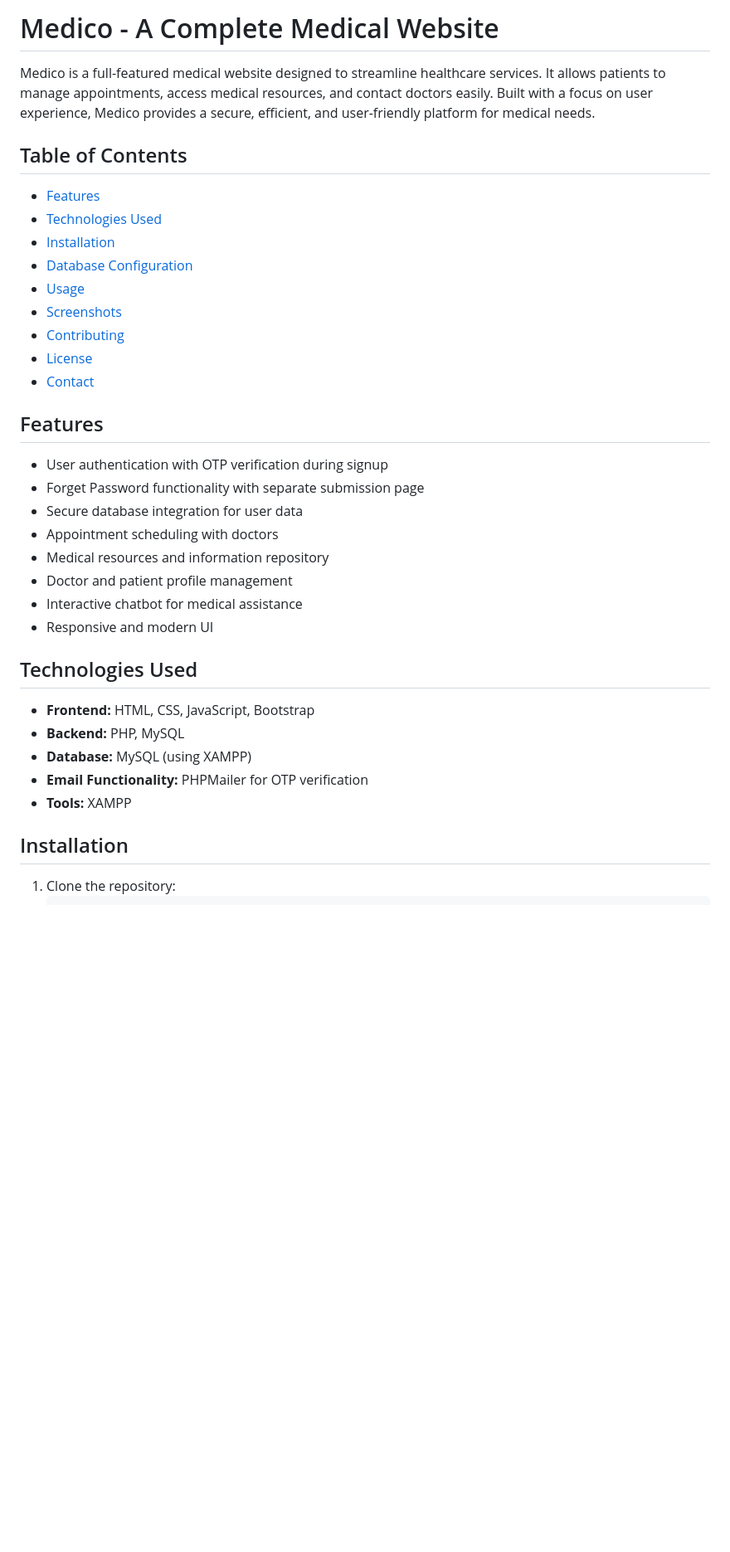
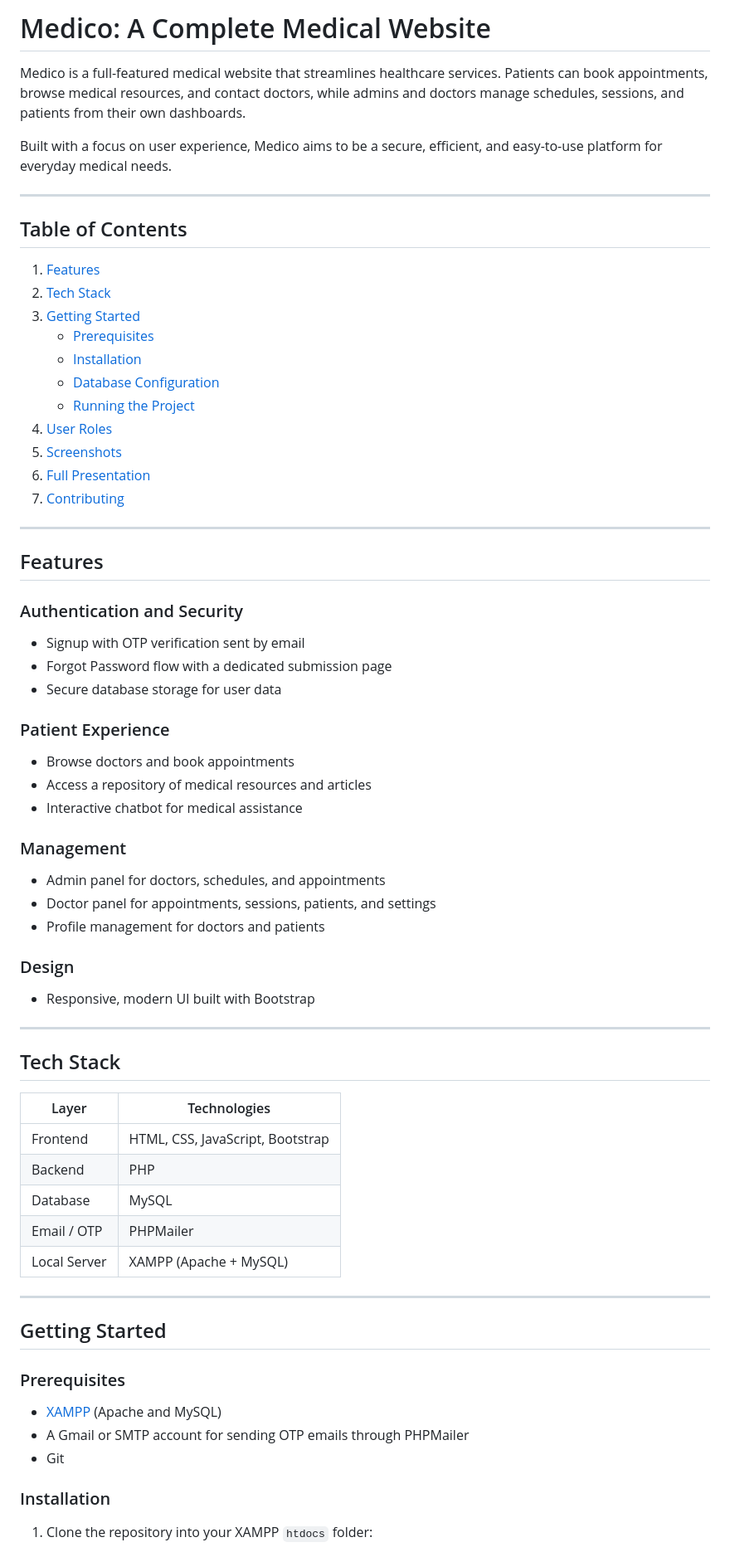
Before and after one commit to adibaruet/Medico-A-Medical-based-website, a Markdown page: README.md, the part around one of its changes. Shown at 83% size. Drawn GitHub-style; blank space fills up the shorter version.

````diff
--- a/README.md
+++ b/README.md
@@ -1,41 +1,71 @@
-# Medico - A Complete Medical Website
+# Medico: A Complete Medical Website
 
+Medico is a full-featured medical website that streamlines healthcare services. Patients can book appointments, browse medical resources, and contact doctors, while admins and doctors manage schedules, sessions, and patients from their own dashboards.
 
+Built with a focus on user experience, Medico aims to be a secure, efficient, and easy-to-use platform for everyday medical needs.
 
-
-Medico is a full-featured medical website designed to streamline healthcare services. It allows patients to manage appointments, access medical resources, and contact doctors easily. Built with a focus on user experience, Medico provides a secure, efficient, and user-friendly platform for medical needs.
+---
 
 ## Table of Contents
 
-- [Features](#features)
-- [Technologies Used](#technologies-used)
-- [Installation](#installation)
-- [Database Configuration](#database-configuration)
-- [Usage](#usage)
-- [Screenshots](#screenshots)
-- [Contributing](#contributing)
-- [License](#license)
-- [Contact](#contact)
+1. [Features](#features)
+2. [Tech Stack](#tech-stack)
+3. [Getting Started](#getting-started)
+   - [Prerequisites](#prerequisites)
+   - [Installation](#installation)
+   - [Database Configuration](#database-configuration)
+   - [Running the Project](#running-the-project)
+4. [User Roles](#user-roles)
+5. [Screenshots](#screenshots)
+6. [Full Presentation](#full-presentation)
+7. [Contributing](#contributing)
+
+---
 
 ## Features
 
-- User authentication with OTP verification during signup
-- Forget Password functionality with separate submission page
-- Secure database integration for user data
-- Appointment scheduling with doctors
-- Medical resources and information repository
-- Doctor and patient profile management
+### Authentication and Security
+- Signup with OTP verification sent by email
+- Forgot Password flow with a dedicated submission page
+- Secure database storage for user data
+
+### Patient Experience
+- Browse doctors and book appointments
+- Access a repository of medical resources and articles
 - Interactive chatbot for medical assistance
-- Responsive and modern UI
 
-## Technologies Used
+### Management
+- Admin panel for doctors, schedules, and appointments
+- Doctor panel for appointments, sessions, patients, and settings
+- Profile management for doctors and patients
 
-- **Frontend:** HTML, CSS, JavaScript, Bootstrap
-- **Backend:** PHP, MySQL
-- **Database:** MySQL (using XAMPP)
-- **Email Functionality:** PHPMailer for OTP verification
-- **Tools:** XAMPP
+### Design
+- Responsive, modern UI built with Bootstrap
 
-## Installation
-1. Clone the repository:
+---
+
+## Tech Stack
+
+| Layer       | Technologies                       |
+|-------------|------------------------------------|
+| Frontend    | HTML, CSS, JavaScript, Bootstrap   |
+| Backend     | PHP                                |
+| Database    | MySQL                              |
+| Email / OTP | PHPMailer                          |
+| Local Server| XAMPP (Apache + MySQL)             |
+
+---
+
+## Getting Started
+
+### Prerequisites
+
+- [XAMPP](https://www.apachefriends.org/) (Apache and MySQL)
+- A Gmail or SMTP account for sending OTP emails through PHPMailer
+- Git
+
+### Installation
+
+1. Clone the repository into your XAMPP `htdocs` folder:
+
    ```bash
````
Also changed, not shown: other parts of README.md (+91 -60 lines).
